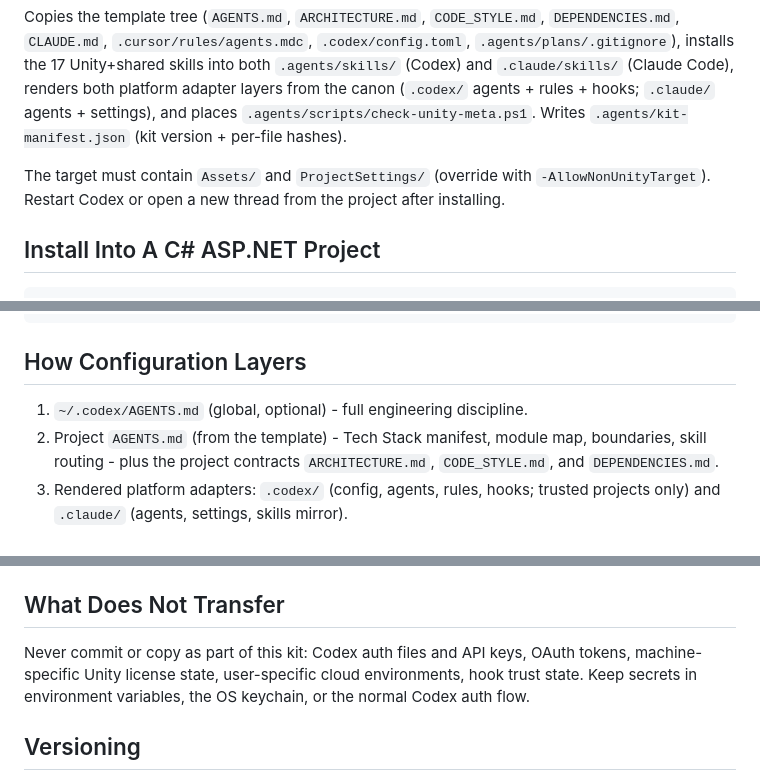
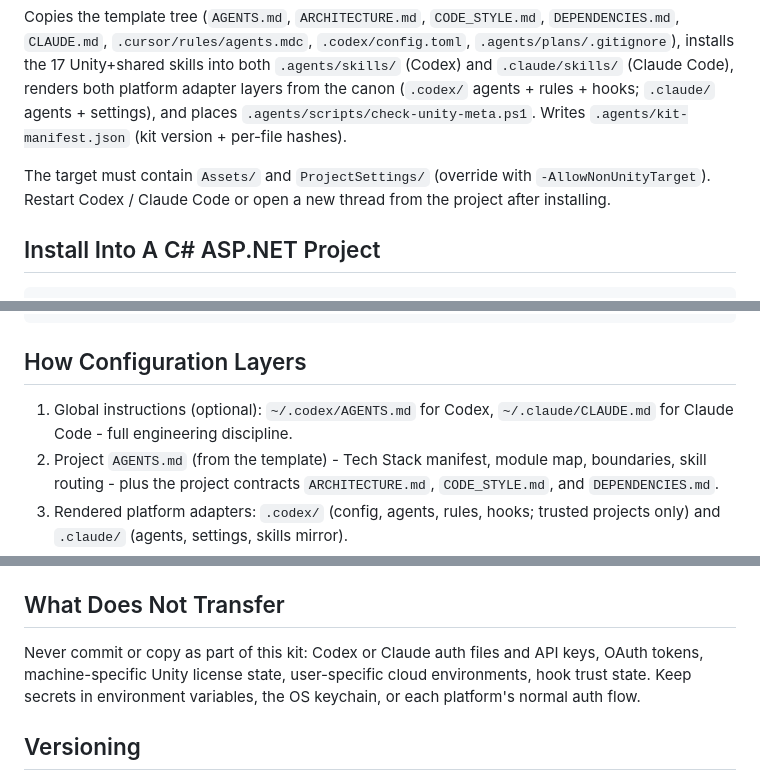
Before and after one commit to ilezhnin/gamedev-ai-agents, a Markdown page: README.md, 3 parts joined by grey strips. Rendered like a GitHub page.

```diff
--- a/README.md
+++ b/README.md
@@ -86,7 +88,7 @@ powershell -NoProfile -ExecutionPolicy Bypass -File .\scripts\install-unity-proj
 
 Copies the template tree (`AGENTS.md`, `ARCHITECTURE.md`, `CODE_STYLE.md`, `DEPENDENCIES.md`, `CLAUDE.md`, `.cursor/rules/agents.mdc`, `.codex/config.toml`, `.agents/plans/.gitignore`), installs the 17 Unity+shared skills into both `.agents/skills/` (Codex) and `.claude/skills/` (Claude Code), renders both platform adapter layers from the canon (`.codex/` agents + rules + hooks; `.claude/` agents + settings), and places `.agents/scripts/check-unity-meta.ps1`. Writes `.agents/kit-manifest.json` (kit version + per-file hashes).
 
-The target must contain `Assets/` and `ProjectSettings/` (override with `-AllowNonUnityTarget`). Restart Codex or open a new thread from the project after installing.
+The target must contain `Assets/` and `ProjectSettings/` (override with `-AllowNonUnityTarget`). Restart Codex / Claude Code or open a new thread from the project after installing.
 
 ## Install Into A C# ASP.NET Project
 
@@ -151,7 +153,7 @@ powershell -NoProfile -ExecutionPolicy Bypass -File .\scripts\check-unity-meta.p
 
 ## How Configuration Layers
 
-1. `~/.codex/AGENTS.md` (global, optional) - full engineering discipline.
+1. Global instructions (optional): `~/.codex/AGENTS.md` for Codex, `~/.claude/CLAUDE.md` for Claude Code - full engineering discipline.
 2. Project `AGENTS.md` (from the template) - Tech Stack manifest, module map, boundaries, skill routing - plus the project contracts `ARCHITECTURE.md`, `CODE_STYLE.md`, and `DEPENDENCIES.md`.
 3. Rendered platform adapters: `.codex/` (config, agents, rules, hooks; trusted projects only) and `.claude/` (agents, settings, skills mirror).
 4. `.agents/skills/` - project-scope skills; `.agents/learnings.md` - project lessons captured by `$learn`; `.agents/scripts/` - platform-neutral automation scripts.
@@ -160,7 +162,7 @@ Both platforms get a working post-edit hook that runs `.agents/scripts/check-uni
 
 ## What Does Not Transfer
 
-Never commit or copy as part of this kit: Codex auth files and API keys, OAuth tokens, machine-specific Unity license state, user-specific cloud environments, hook trust state. Keep secrets in environment variables, the OS keychain, or the normal Codex auth flow.
+Never commit or copy as part of this kit: Codex or Claude auth files and API keys, OAuth tokens, machine-specific Unity license state, user-specific cloud environments, hook trust state. Keep secrets in environment variables, the OS keychain, or each platform's normal auth flow.
 
 ## Versioning
 
```
Also changed, not shown: other parts of README.md (+8 -6 lines).
